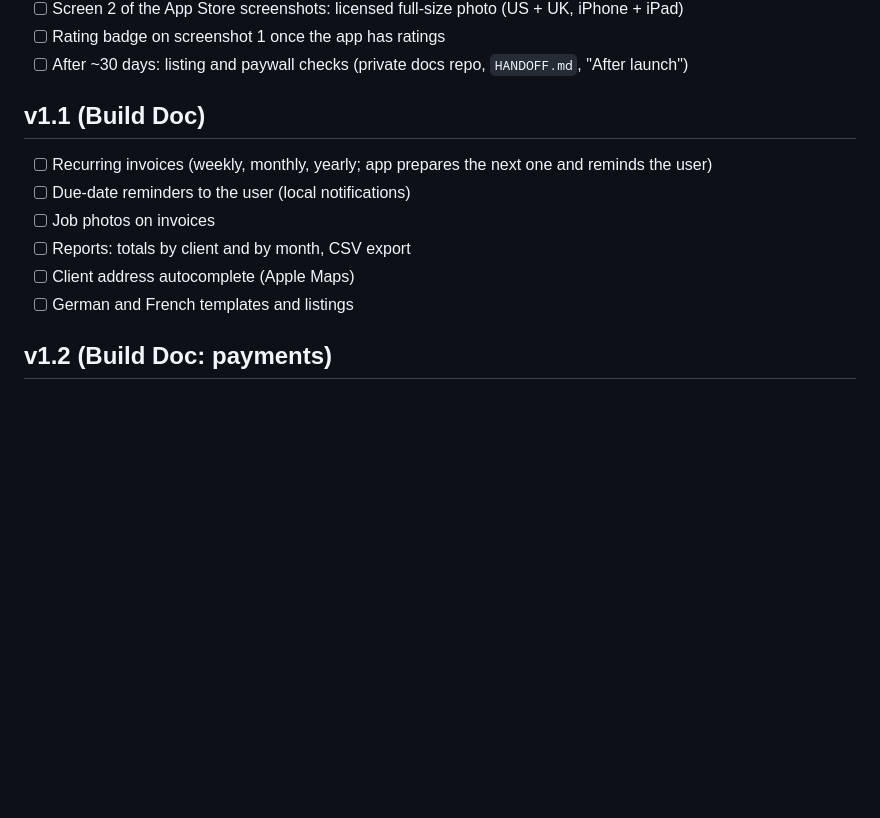
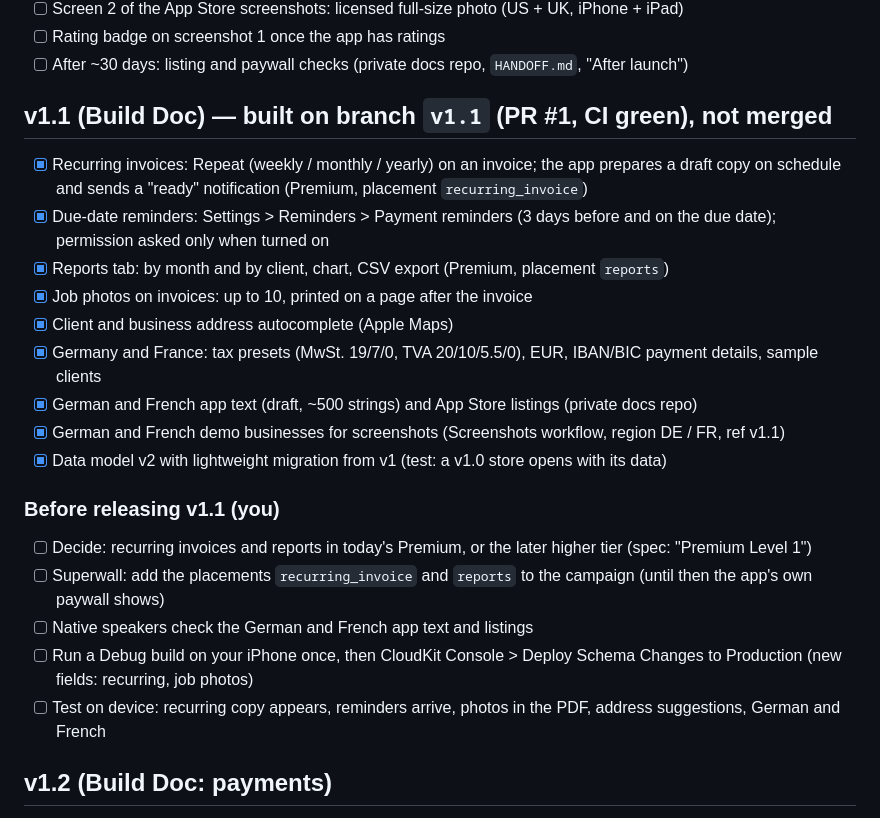
Before and after one commit to Gonzalo6282/InvoiceMaker, a Markdown page: tasks/todo.md, the part around the change. GitHub-like rendering; blank space fills up the shorter version.

Commit message:
To-do: v1.1 built on branch; release checklist
Co-Authored-By: Claude Opus 5.5 <noreply@anthropic.com>
Claude-Session: https://claude.ai/code/session_019QRm3LbsAsBYc6Xp4m2qmL

```diff
--- a/tasks/todo.md
+++ b/tasks/todo.md
@@ -98,13 +98,23 @@ One line = one task = one commit + push. Every push is tested by GitHub Actions
 - [ ] Rating badge on screenshot 1 once the app has ratings
 - [ ] After ~30 days: listing and paywall checks (private docs repo, `HANDOFF.md`, "After launch")
 
-## v1.1 (Build Doc)
-- [ ] Recurring invoices (weekly, monthly, yearly; app prepares the next one and reminds the user)
-- [ ] Due-date reminders to the user (local notifications)
-- [ ] Job photos on invoices
-- [ ] Reports: totals by client and by month, CSV export
-- [ ] Client address autocomplete (Apple Maps)
-- [ ] German and French templates and listings
+## v1.1 (Build Doc) — built on branch `v1.1` (PR #1, CI green), not merged
+- [x] Recurring invoices: Repeat (weekly / monthly / yearly) on an invoice; the app prepares a draft copy on schedule and sends a "ready" notification (Premium, placement `recurring_invoice`)
+- [x] Due-date reminders: Settings > Reminders > Payment reminders (3 days before and on the due date); permission asked only when turned on
+- [x] Reports tab: by month and by client, chart, CSV export (Premium, placement `reports`)
+- [x] Job photos on invoices: up to 10, printed on a page after the invoice
+- [x] Client and business address autocomplete (Apple Maps)
+- [x] Germany and France: tax presets (MwSt. 19/7/0, TVA 20/10/5.5/0), EUR, IBAN/BIC payment details, sample clients
+- [x] German and French app text (draft, ~500 strings) and App Store listings (private docs repo)
+- [x] German and French demo businesses for screenshots (Screenshots workflow, region DE / FR, ref v1.1)
+- [x] Data model v2 with lightweight migration from v1 (test: a v1.0 store opens with its data)
+
+### Before releasing v1.1 (you)
+- [ ] Decide: recurring invoices and reports in today's Premium, or the later higher tier (spec: "Premium Level 1")
+- [ ] Superwall: add the placements `recurring_invoice` and `reports` to the campaign (until then the app's own paywall shows)
+- [ ] Native speakers check the German and French app text and listings
+- [ ] Run a Debug build on your iPhone once, then CloudKit Console > Deploy Schema Changes to Production (new fields: recurring, job photos)
+- [ ] Test on device: recurring copy appears, reminders arrive, photos in the PDF, address suggestions, German and French
 
 ## v1.2 (Build Doc: payments)
 - [ ] Connect Stripe in Settings; "Pay now" button and hosted link for the exact amount (card, Apple Pay, Google Pay, US bank)
```
